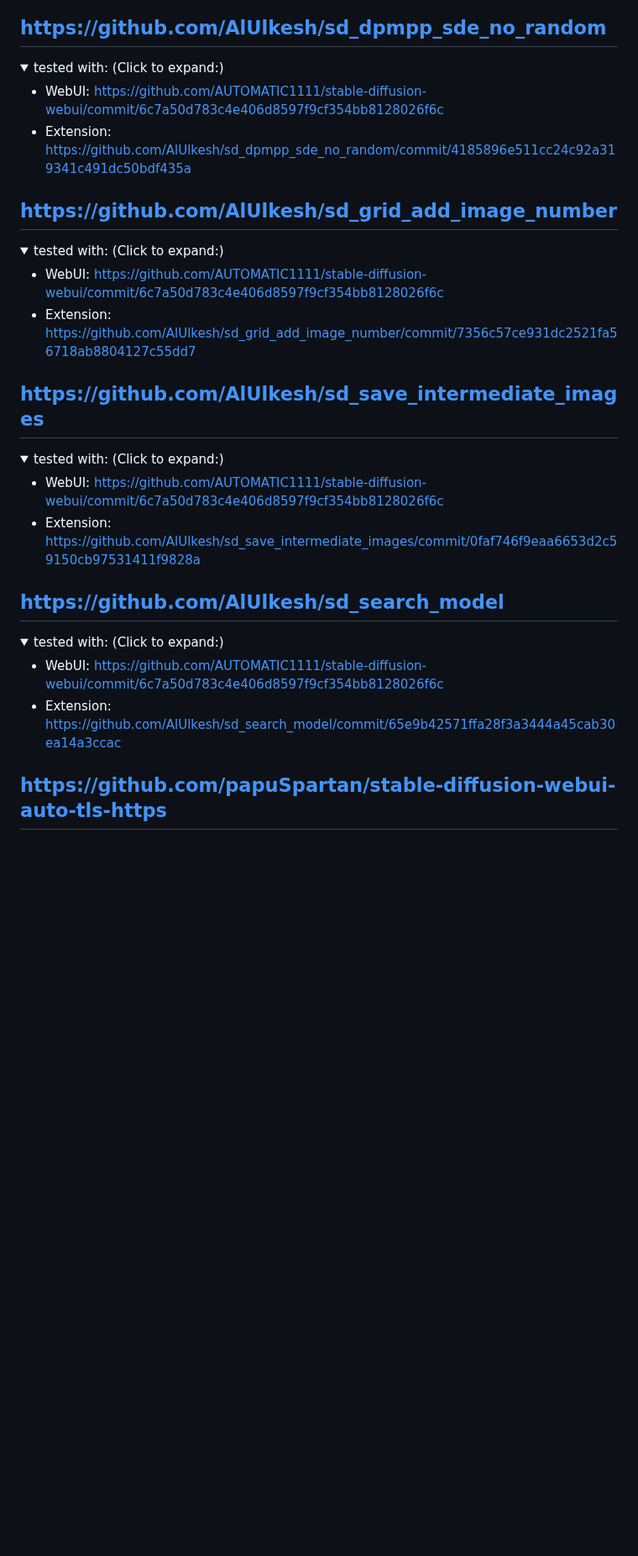
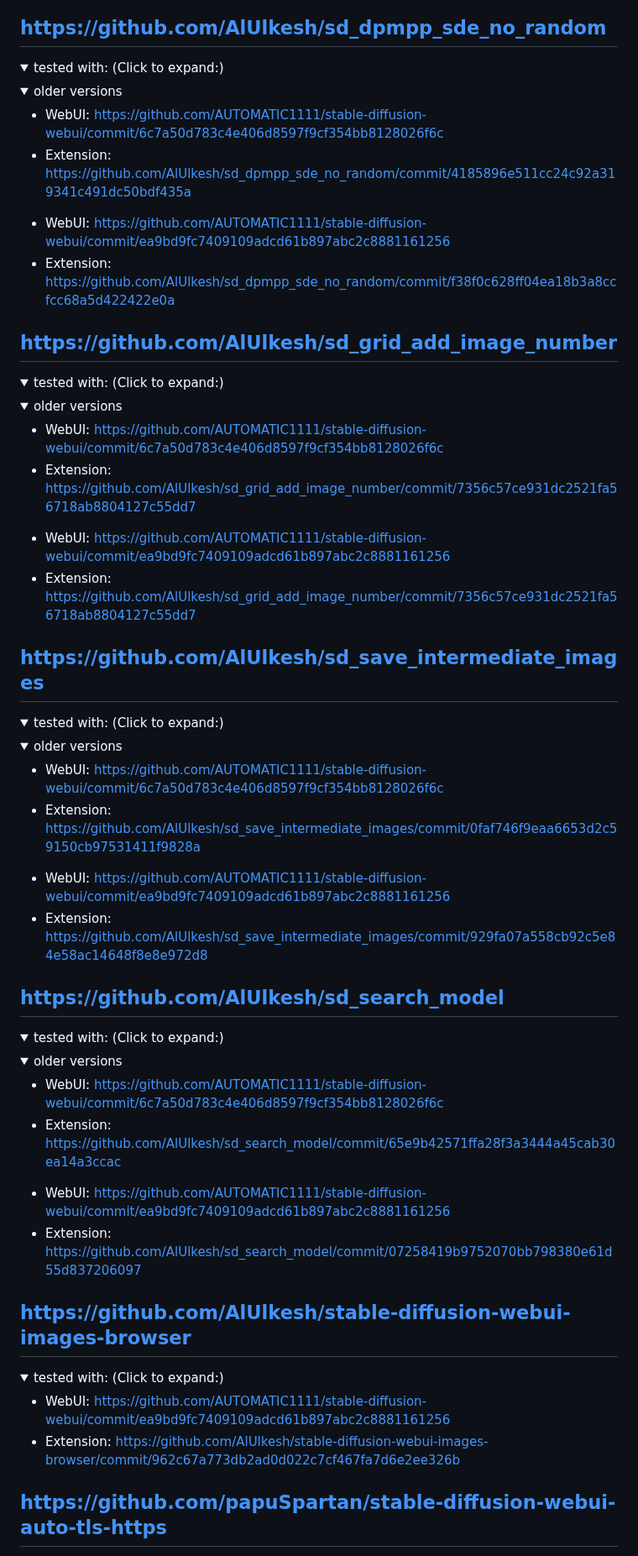
Before and after one commit to camenduru/sd-webui-extension-records, a Markdown page: README.md, the part around the change. Shown at 84% size. Rendered like a GitHub page; folded sections open; blank space fills up the shorter version.

Commit message:
Updated AlUlkesh extensions

```diff
--- a/README.md
+++ b/README.md
@@ -45,15 +45,29 @@ Do the same thing for the extension.
 <details>
 <summary>tested with: (Click to expand:)</summary>
 
+ <details>
+ <summary>older versions</summary>
+
 - WebUI: https://github.com/AUTOMATIC1111/stable-diffusion-webui/commit/6c7a50d783c4e406d8597f9cf354bb8128026f6c
 - Extension: https://github.com/AlUlkesh/sd_dpmpp_sde_no_random/commit/4185896e511cc24c92a319341c491dc50bdf435a
+ </details>
+
+- WebUI: https://github.com/AUTOMATIC1111/stable-diffusion-webui/commit/ea9bd9fc7409109adcd61b897abc2c8881161256
+- Extension: https://github.com/AlUlkesh/sd_dpmpp_sde_no_random/commit/f38f0c628ff04ea18b3a8ccfcc68a5d422422e0a
 </details>
 
 ## https://github.com/AlUlkesh/sd_grid_add_image_number
 <details>
 <summary>tested with: (Click to expand:)</summary>
 
+ <details>
+ <summary>older versions</summary>
+
 - WebUI: https://github.com/AUTOMATIC1111/stable-diffusion-webui/commit/6c7a50d783c4e406d8597f9cf354bb8128026f6c
+- Extension: https://github.com/AlUlkesh/sd_grid_add_image_number/commit/7356c57ce931dc2521fa56718ab8804127c55dd7
+ </details>
+
+- WebUI: https://github.com/AUTOMATIC1111/stable-diffusion-webui/commit/ea9bd9fc7409109adcd61b897abc2c8881161256
 - Extension: https://github.com/AlUlkesh/sd_grid_add_image_number/commit/7356c57ce931dc2521fa56718ab8804127c55dd7
 </details>
 
@@ -61,16 +75,40 @@ Do the same thing for the extension.
 <details>
 <summary>tested with: (Click to expand:)</summary>
 
+ <details>
+ <summary>older versions</summary>
+
 - WebUI: https://github.com/AUTOMATIC1111/stable-diffusion-webui/commit/6c7a50d783c4e406d8597f9cf354bb8128026f6c
 - Extension: https://github.com/AlUlkesh/sd_save_intermediate_images/commit/0faf746f9eaa6653d2c59150cb97531411f9828a
+ </details>
+
+ - WebUI: https://github.com/AUTOMATIC1111/stable-diffusion-webui/commit/ea9bd9fc7409109adcd61b897abc2c8881161256
+- Extension: https://github.com/AlUlkesh/sd_save_intermediate_images/commit/929fa07a558cb92c5e84e58ac14648f8e8e972d8
 </details>
 
 ## https://github.com/AlUlkesh/sd_search_model
 <details>
 <summary>tested with: (Click to expand:)</summary>
 
+ <details>
+ <summary>older versions</summary>
+
 - WebUI: https://github.com/AUTOMATIC1111/stable-diffusion-webui/commit/6c7a50d783c4e406d8597f9cf354bb8128026f6c
 - Extension: https://github.com/AlUlkesh/sd_search_model/commit/65e9b42571ffa28f3a3444a45cab30ea14a3ccac
+ </details>
+
+- WebUI: https://github.com/AUTOMATIC1111/stable-diffusion-webui/commit/ea9bd9fc7409109adcd61b897abc2c8881161256
+- Extension: https://github.com/AlUlkesh/sd_search_model/commit/07258419b9752070bb798380e61d55d837206097
+</details>
+
+</details>
+
+## https://github.com/AlUlkesh/stable-diffusion-webui-images-browser
+<details>
+<summary>tested with: (Click to expand:)</summary>
+
+- WebUI: https://github.com/AUTOMATIC1111/stable-diffusion-webui/commit/ea9bd9fc7409109adcd61b897abc2c8881161256
+- Extension: https://github.com/AlUlkesh/stable-diffusion-webui-images-browser/commit/962c67a773db2ad0d022c7cf467fa7d6e2ee326b
 </details>
 
 ## https://github.com/papuSpartan/stable-diffusion-webui-auto-tls-https
```
